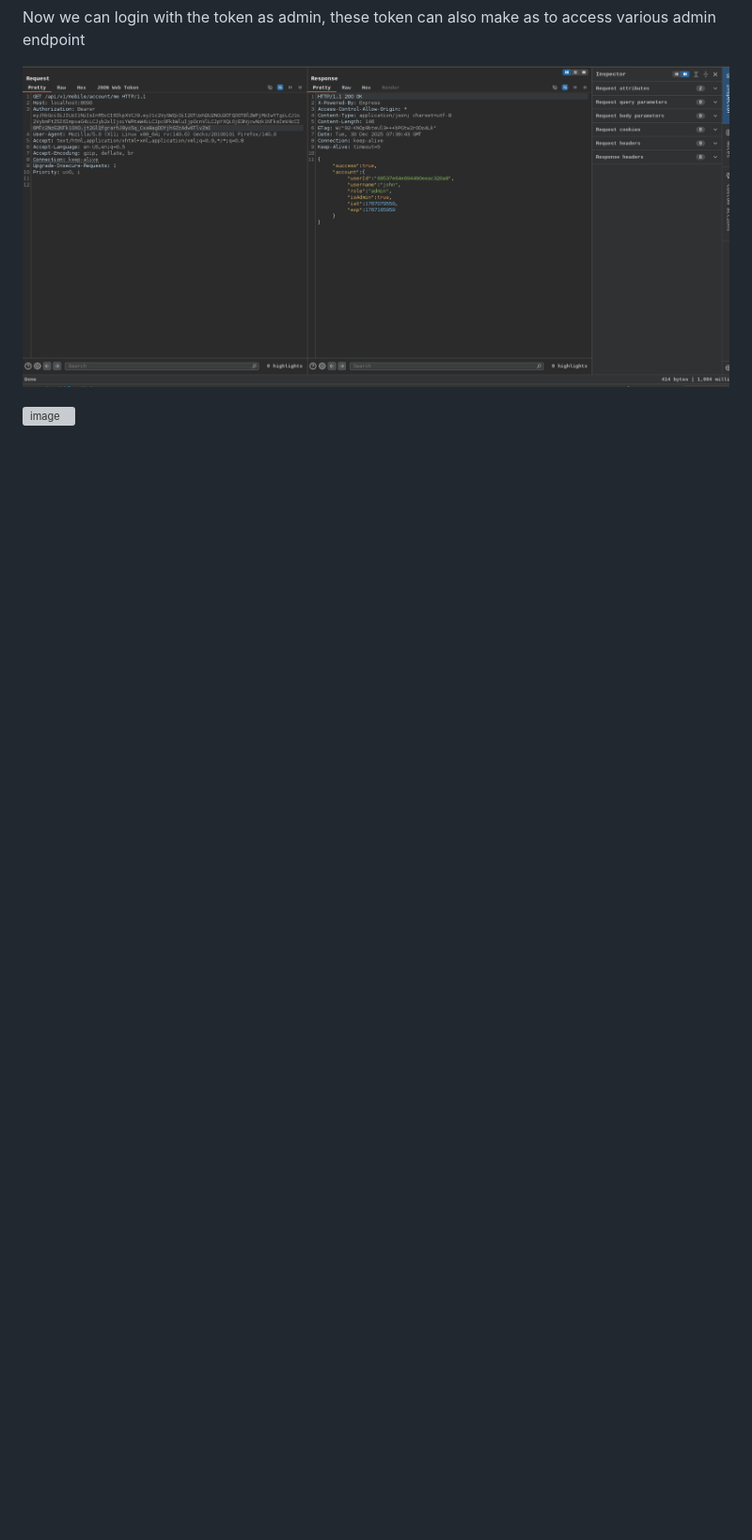
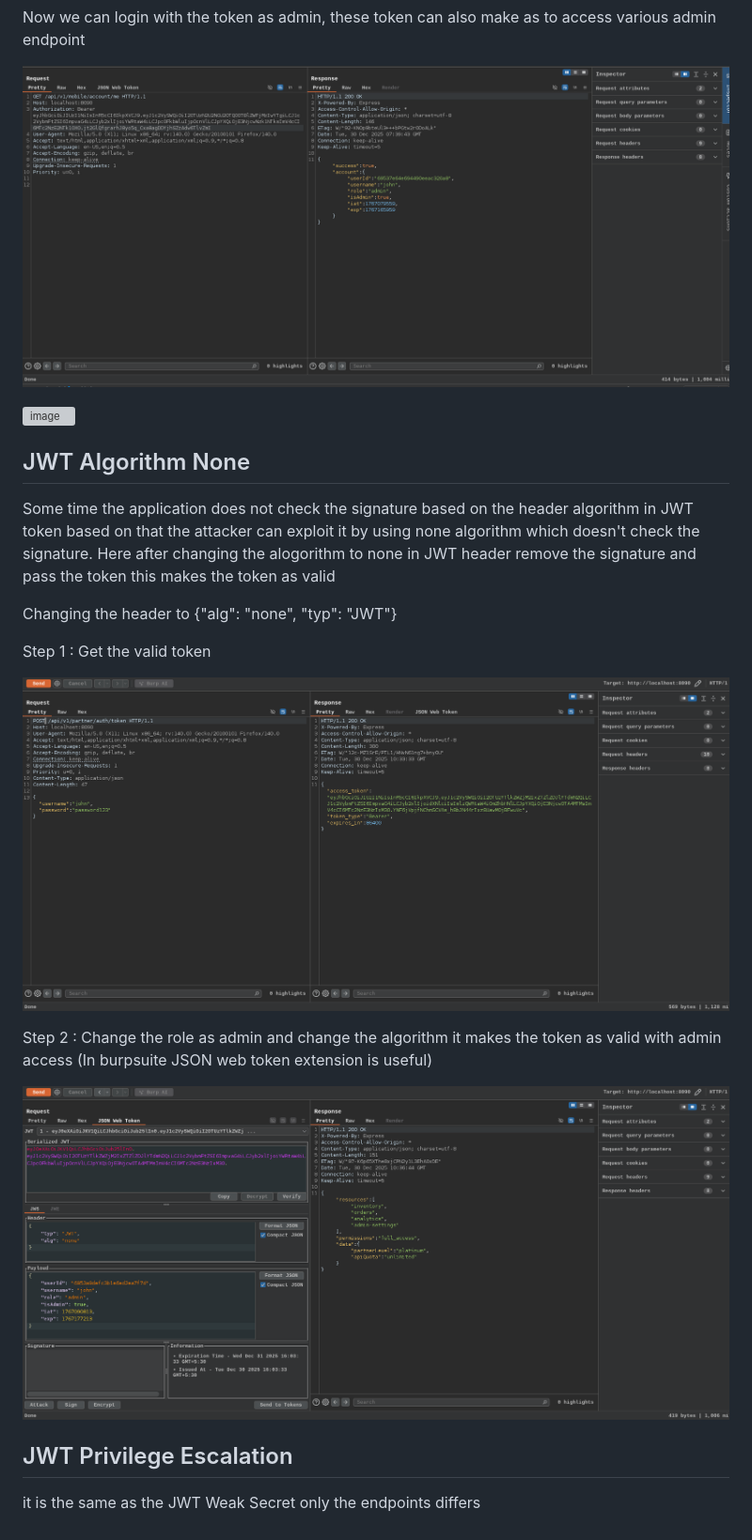
Before and after one commit to minato500/minato500.github.io, a Markdown page: posts/api-hacking/jwt-attacks.md, the part around the change. Shown: that part at 94% size. Rendered like a GitHub page; pictures changed too: static/images/api17.png (added), static/images/api18.png (added); blank space fills up the shorter version; grey boxes are pictures that could not be loaded.

Commit message:
added JWT attacks

```diff
--- a/posts/api-hacking/jwt-attacks.md
+++ b/posts/api-hacking/jwt-attacks.md
@@ -66,3 +66,21 @@ Now we can login with the token as admin, these token can also make as to access
 ![image](../../static/images/api15.png)
 
 ![image](../../static/images/api16.png)
+
+## JWT Algorithm None
+
+Some time the application does not check the signature based on the header algorithm in JWT token based on that the attacker can exploit it by using none algorithm which doesn't check the signature. Here after changing the alogorithm to none in JWT header remove the signature and pass the token this makes the token as valid
+
+Changing the header to {"alg": "none", "typ": "JWT"}
+
+Step 1 : Get the valid token
+
+![image](../../static/images/api17.png)
+
+Step 2 : Change the role as admin and change the algorithm it makes the token as valid with admin access (In burpsuite JSON web token extension is useful)
+
+![image](../../static/images/api18.png)
+
+## JWT Privilege Escalation
+
+it is the same as the JWT Weak Secret only the endpoints differs
```
